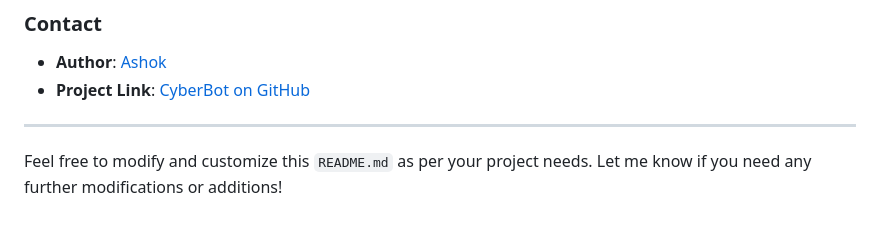
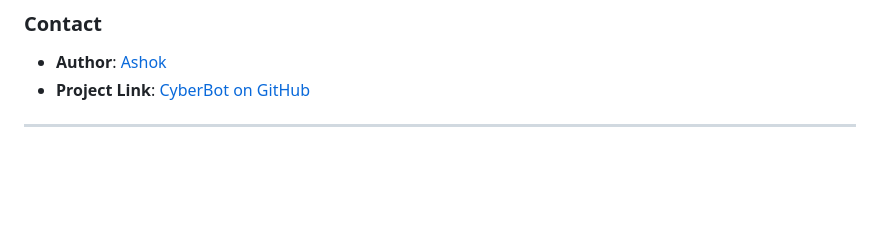
Before and after one commit to tashok7003/ChatBot-using-django-and-Gemini-API, a Markdown page: README.md, the part around the change. Drawn GitHub-style; blank space fills up the shorter version.

```diff
--- a/README.md
+++ b/README.md
@@ -189,5 +189,3 @@ This project is licensed under the MIT License - see the [LICENSE](LICENSE) file
 - **Project Link**: [CyberBot on GitHub](https://github.com/tashok7003/CyberBot)
 
 ---
-
-Feel free to modify and customize this `README.md` as per your project needs. Let me know if you need any further modifications or additions!
```
